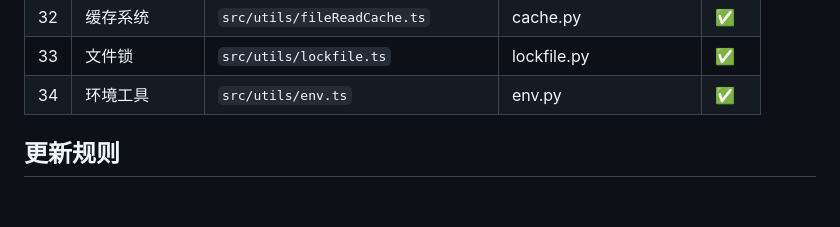
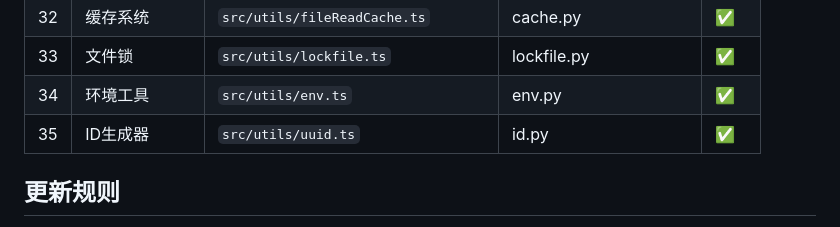
Before and after one commit to QQ314958617/jiaoyi, a Markdown page: memory/code-learning-progress.md, the part around the change. GitHub-like rendering; blank space fills up the shorter version.

Commit message:
docs: 更新进度-第35模块完成

```diff
--- a/memory/code-learning-progress.md
+++ b/memory/code-learning-progress.md
@@ -55,6 +55,7 @@
 | 32 | 缓存系统 | `src/utils/fileReadCache.ts` | cache.py | ✅ |
 | 33 | 文件锁 | `src/utils/lockfile.ts` | lockfile.py | ✅ |
 | 34 | 环境工具 | `src/utils/env.ts` | env.py | ✅ |
+| 35 | ID生成器 | `src/utils/uuid.ts` | id.py | ✅ |
 
 ## 更新规则
 每次学习完一个模块，在此文件更新"当前模块"为下一个
```
